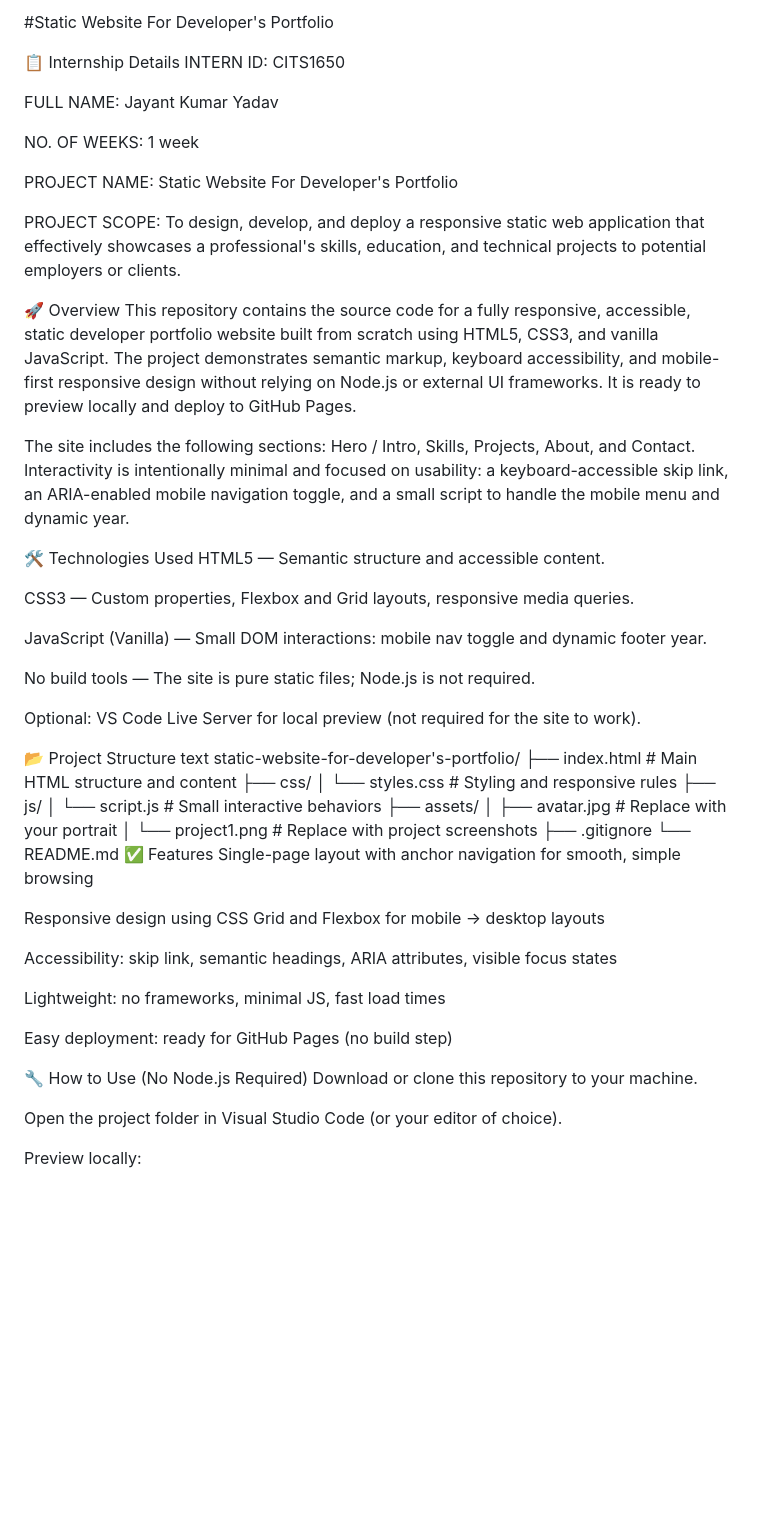
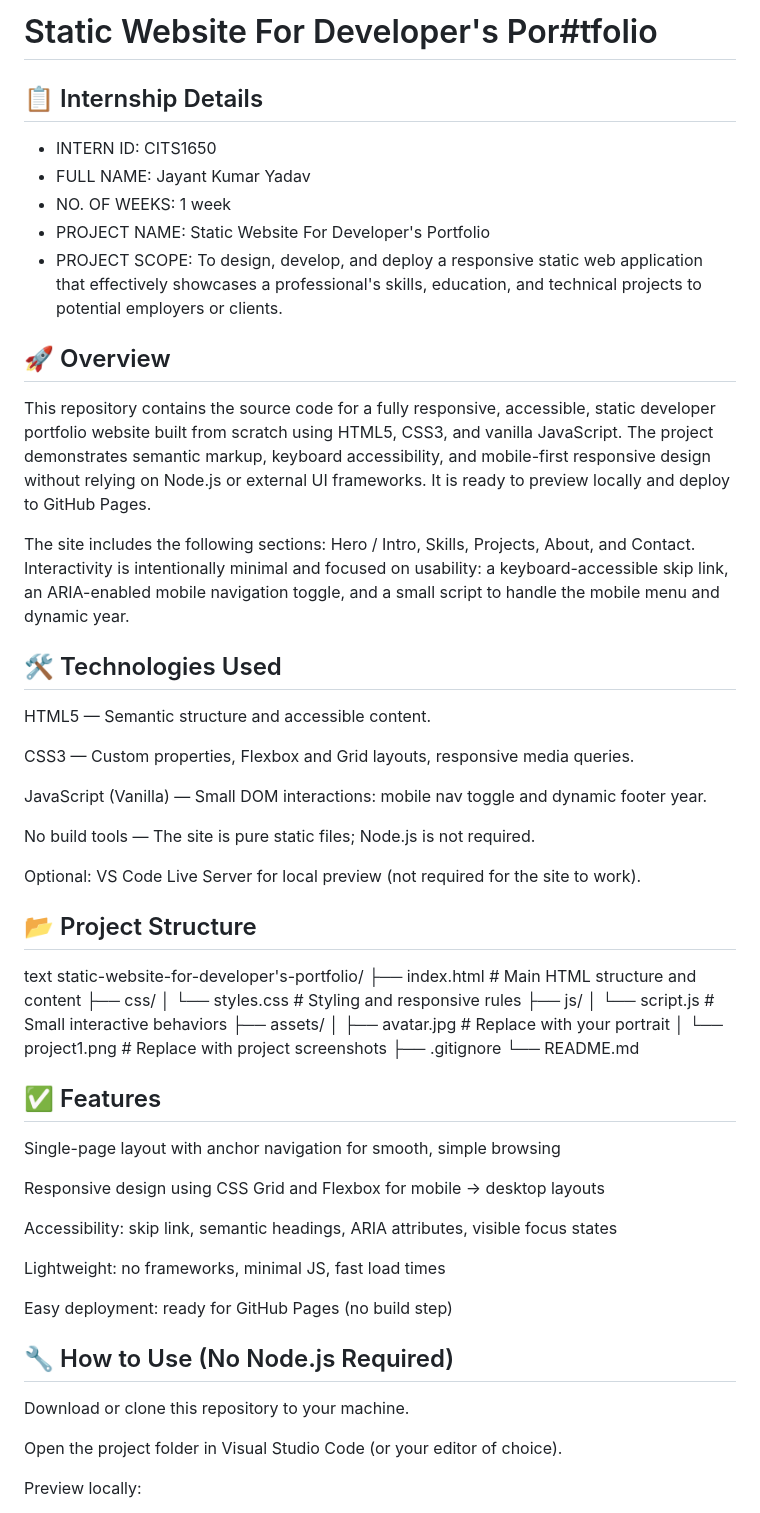
Before and after one commit to jayantyadav92049-max/static-website-for-developers-portfolio, a Markdown page: README.md, the part around one of its changes. Rendered like a GitHub page; blank space fills up the shorter version.

```diff
--- a/README.md
+++ b/README.md
@@ -1,22 +1,19 @@
-#Static Website For Developer's Portfolio
+# Static Website For Developer's Por#tfolio
 
-📋 Internship Details
-INTERN ID: CITS1650
+## 📋 Internship Details
 
-FULL NAME: Jayant Kumar Yadav
+* INTERN ID: CITS1650
+* FULL NAME: Jayant Kumar Yadav
+* NO. OF WEEKS: 1 week
+* PROJECT NAME: Static Website For Developer's Portfolio
+* PROJECT SCOPE: To design, develop, and deploy a responsive static web application that effectively showcases a professional's skills, education, and technical projects to potential employers or clients.
 
-NO. OF WEEKS: 1 week
-
-PROJECT NAME: Static Website For Developer's Portfolio
-
-PROJECT SCOPE: To design, develop, and deploy a responsive static web application that effectively showcases a professional's skills, education, and technical projects to potential employers or clients.
-
-🚀 Overview
+## 🚀 Overview
 This repository contains the source code for a fully responsive, accessible, static developer portfolio website built from scratch using HTML5, CSS3, and vanilla JavaScript. The project demonstrates semantic markup, keyboard accessibility, and mobile-first responsive design without relying on Node.js or external UI frameworks. It is ready to preview locally and deploy to GitHub Pages.
 
 The site includes the following sections: Hero / Intro, Skills, Projects, About, and Contact. Interactivity is intentionally minimal and focused on usability: a keyboard-accessible skip link, an ARIA-enabled mobile navigation toggle, and a small script to handle the mobile menu and dynamic year.
 
-🛠️ Technologies Used
+## 🛠️ Technologies Used
 HTML5 — Semantic structure and accessible content.
 
 CSS3 — Custom properties, Flexbox and Grid layouts, responsive media queries.
@@ -27,7 +24,7 @@ No build tools — The site is pure static files; Node.js is not required.
 
 Optional: VS Code Live Server for local preview (not required for the site to work).
 
-📂 Project Structure
+## 📂 Project Structure
 text
 static-website-for-developer's-portfolio/
 ├── index.html          # Main HTML structure and content
@@ -40,7 +37,8 @@ static-website-for-developer's-portfolio/
 │   └── project1.png    # Replace with project screenshots
 ├── .gitignore
 └── README.md
-✅ Features
+
+## ✅ Features
 Single-page layout with anchor navigation for smooth, simple browsing
 
 Responsive design using CSS Grid and Flexbox for mobile → desktop layouts
@@ -51,7 +49,7 @@ Lightweight: no frameworks, minimal JS, fast load times
 
 Easy deployment: ready for GitHub Pages (no build step)
 
-🔧 How to Use (No Node.js Required)
+## 🔧 How to Use (No Node.js Required)
 Download or clone this repository to your machine.
 
 Open the project folder in Visual Studio Code (or your editor of choice).
```
Also changed, not shown: other parts of README.md (+2 -44 lines).
